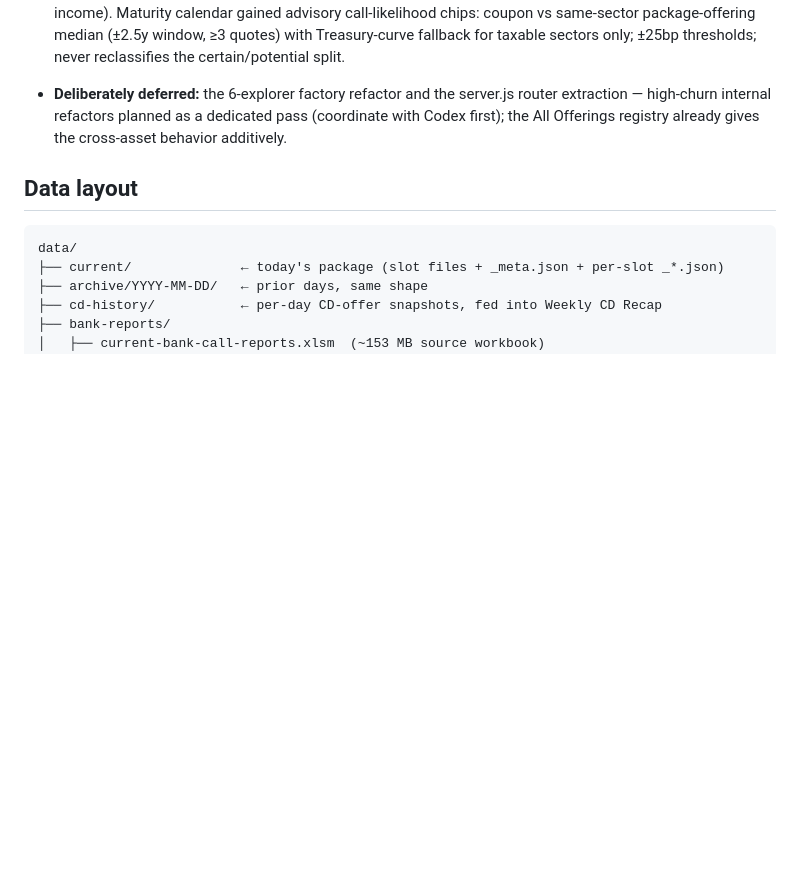
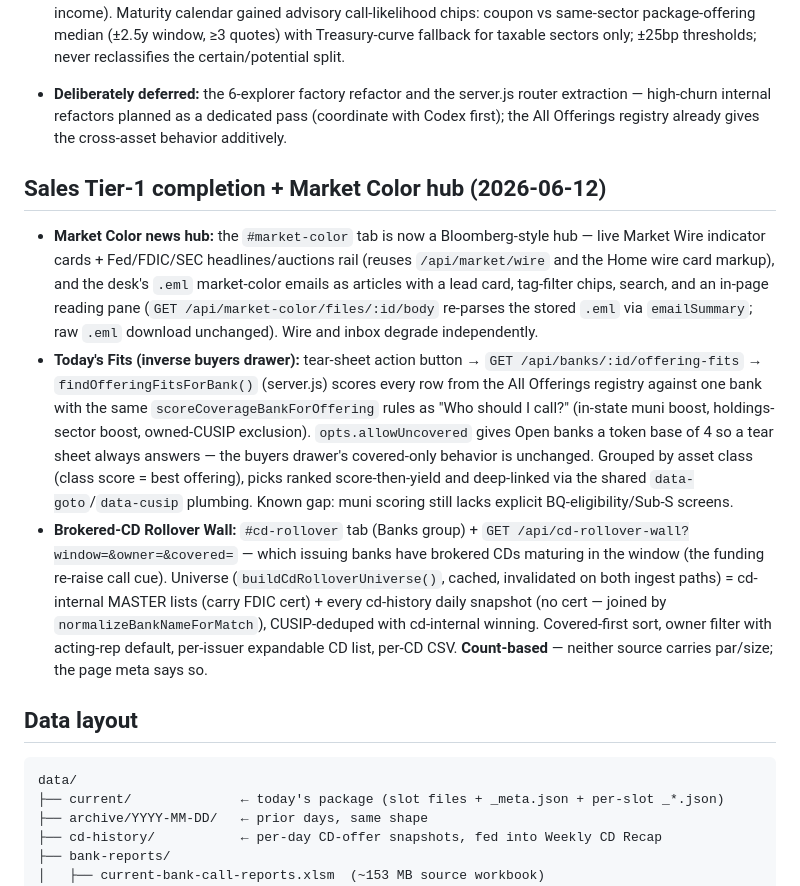
Before and after one commit to strategiesfbbs/fbbs-portal, a Markdown page: AGENTS.md, the part around the change. GitHub-like rendering; blank space fills up the shorter version.

Commit message:
docs: record Market Color hub + sales Tier-1 completion (Today's Fits, CD Rollover Wall)
Co-Authored-By: Claude Fable 5 <noreply@anthropic.com>

```diff
--- a/AGENTS.md
+++ b/AGENTS.md
@@ -89,6 +89,12 @@ From the full review in `docs/improvement-roadmap-2026-06-10.md` (read it before
 - **Single-source nav (2026-06-11):** the sidebar is the one navigation; the top strip is hamburger + date + jump search + External Tools + rep picker only. The old top-strip primary links / Offerings / Operations dropdowns are gone (they had gone stale vs. the sidebar), and Strategies Queue + Bond Swap got a sidebar Strategies section. Office-locations lines were removed from the SPA footer and both printable renderers (FINRA/SIPC disclosure stays). New pages only need a sidebar entry.
 - **Math audit (2026-06-11):** TEY/TEFRA verified correct against IRS/industry sources — `(YTW − COF·t·q)/(1−t)`, q = 0.20 BQ C-corp / 1.00 non-BQ / 0 S-corp BQ (Vainisi), rates 21/29.6. Fixed: all three yield solvers (`swap-math.yieldFromPriceAndMaturity`, `muni-tax.solveYieldWithRedemption`, portal.js commission `solveBondPrice/YieldPct`) now follow street convention — quoted price is CLEAN (PV = clean + accrued) with fractional first periods (mid-period yields were overstated ~10-15bp; short-call commission price bumps ~3x). De minimis breach now includes price == threshold (equality is ordinary income). Maturity calendar gained advisory call-likelihood chips: coupon vs same-sector package-offering median (±2.5y window, ≥3 quotes) with Treasury-curve fallback for taxable sectors only; ±25bp thresholds; never reclassifies the certain/potential split.
 - **Deliberately deferred:** the 6-explorer factory refactor and the server.js router extraction — high-churn internal refactors planned as a dedicated pass (coordinate with Codex first); the All Offerings registry already gives the cross-asset behavior additively.
+
+## Sales Tier-1 completion + Market Color hub (2026-06-12)
+
+- **Market Color news hub:** the `#market-color` tab is now a Bloomberg-style hub — live Market Wire indicator cards + Fed/FDIC/SEC headlines/auctions rail (reuses `/api/market/wire` and the Home wire card markup), and the desk's `.eml` market-color emails as articles with a lead card, tag-filter chips, search, and an in-page reading pane (`GET /api/market-color/files/:id/body` re-parses the stored `.eml` via `emailSummary`; raw `.eml` download unchanged). Wire and inbox degrade independently.
+- **Today's Fits (inverse buyers drawer):** tear-sheet action button → `GET /api/banks/:id/offering-fits` → `findOfferingFitsForBank()` (server.js) scores every row from the All Offerings registry against one bank with the same `scoreCoverageBankForOffering` rules as "Who should I call?" (in-state muni boost, holdings-sector boost, owned-CUSIP exclusion). `opts.allowUncovered` gives Open banks a token base of 4 so a tear sheet always answers — the buyers drawer's covered-only behavior is unchanged. Grouped by asset class (class score = best offering), picks ranked score-then-yield and deep-linked via the shared `data-goto`/`data-cusip` plumbing. Known gap: muni scoring still lacks explicit BQ-eligibility/Sub-S screens.
+- **Brokered-CD Rollover Wall:** `#cd-rollover` tab (Banks group) + `GET /api/cd-rollover-wall?window=&owner=&covered=` — which issuing banks have brokered CDs maturing in the window (the funding re-raise call cue). Universe (`buildCdRolloverUniverse()`, cached, invalidated on both ingest paths) = cd-internal MASTER lists (carry FDIC cert) + every cd-history daily snapshot (no cert — joined by `normalizeBankNameForMatch`), CUSIP-deduped with cd-internal winning. Covered-first sort, owner filter with acting-rep default, per-issuer expandable CD list, per-CD CSV. **Count-based** — neither source carries par/size; the page meta says so.
 
 ## Data layout
 
```
Also changed, not shown: CLAUDE.md (+6 -0 lines).
